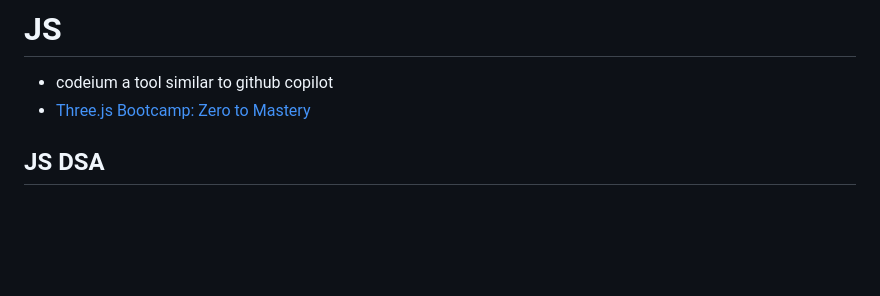
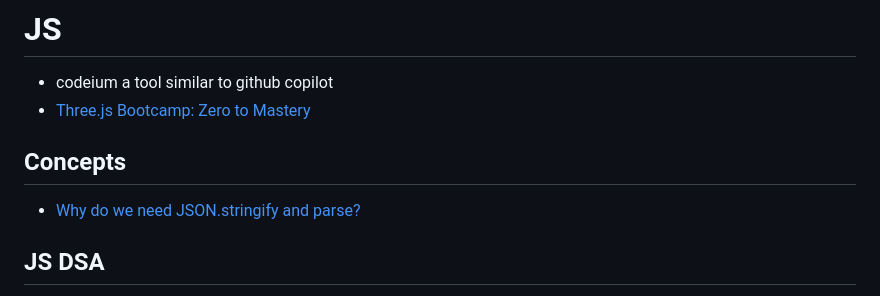
Before and after one commit to nishantsing/JS, a Markdown page: README.md, the part around the change. Drawn GitHub-style; blank space fills up the shorter version.

```diff
--- a/README.md
+++ b/README.md
@@ -2,6 +2,10 @@
 
 - codeium a tool similar to github copilot
 - [Three.js Bootcamp: Zero to Mastery](https://zerotomastery.io/courses/learn-three-js/)
+
+
+## Concepts
+- [Why do we need JSON.stringify and parse?](https://youtu.be/E4FaVuGhDhk)
 
 ## JS DSA
 - [Master the Basics | DSA with JavaScript | Part 1](https://youtu.be/h86FQ7vrnds)
```
